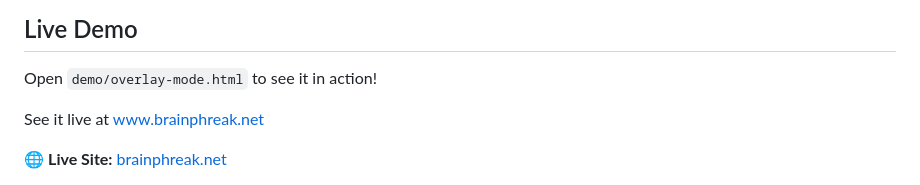
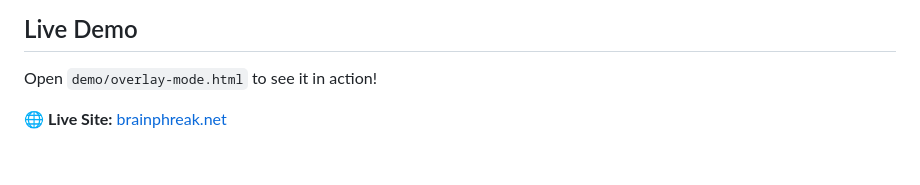
Before and after one commit to brainphreak/linux-desktop-simulator-overlay, a Markdown page: README.md, the part around one of its changes. GitHub-like rendering; blank space fills up the shorter version.

```diff
--- a/README.md
+++ b/README.md
@@ -6,6 +6,4 @@ A complete web-based desktop environment that floats over your existing website
 
 Open `demo/overlay-mode.html` to see it in action!
 
-See it live at www.brainphreak.net
-
 🌐 **Live Site:** [brainphreak.net](https://brainphreak.net)
```
Also changed, not shown: other parts of README.md (+0 -2 lines).
